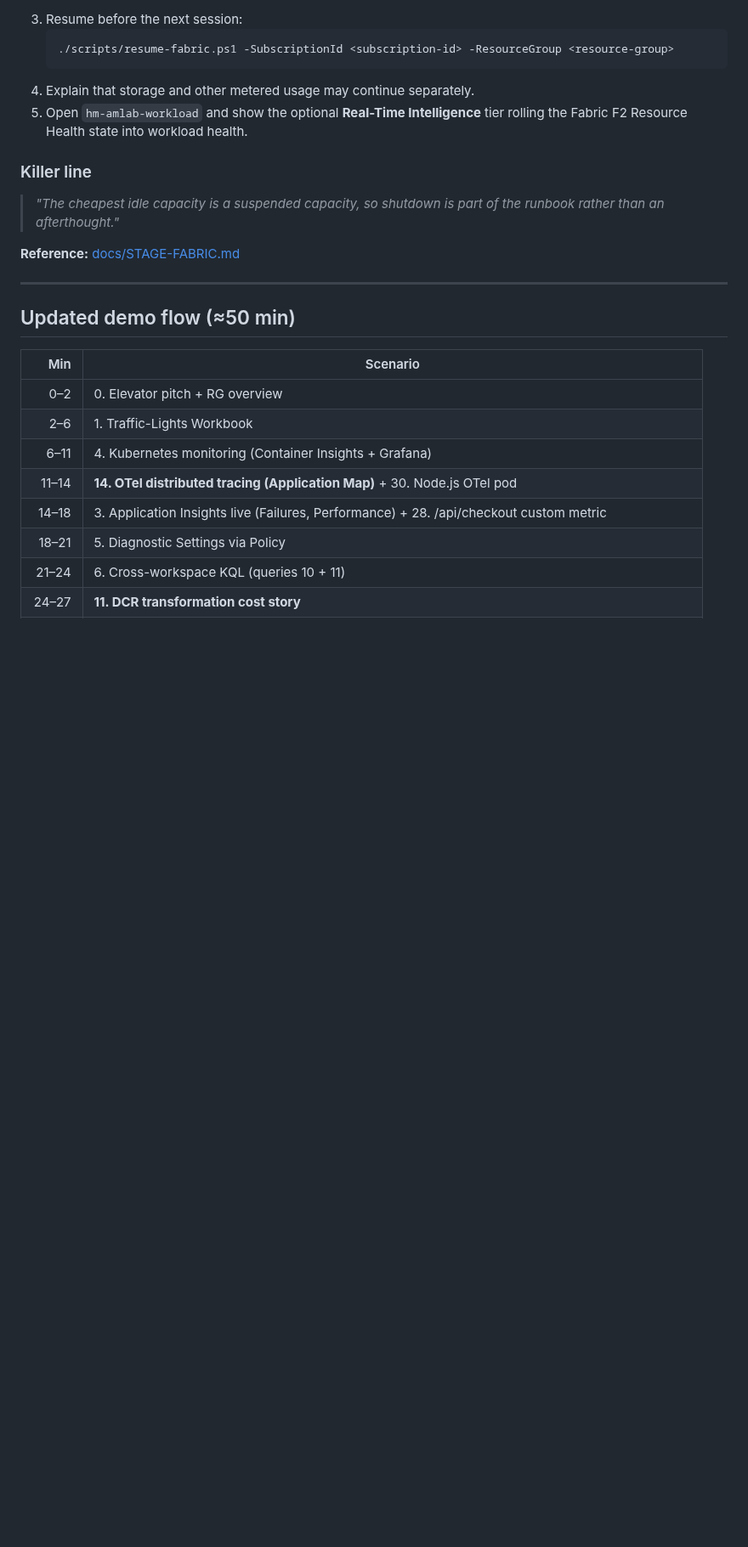
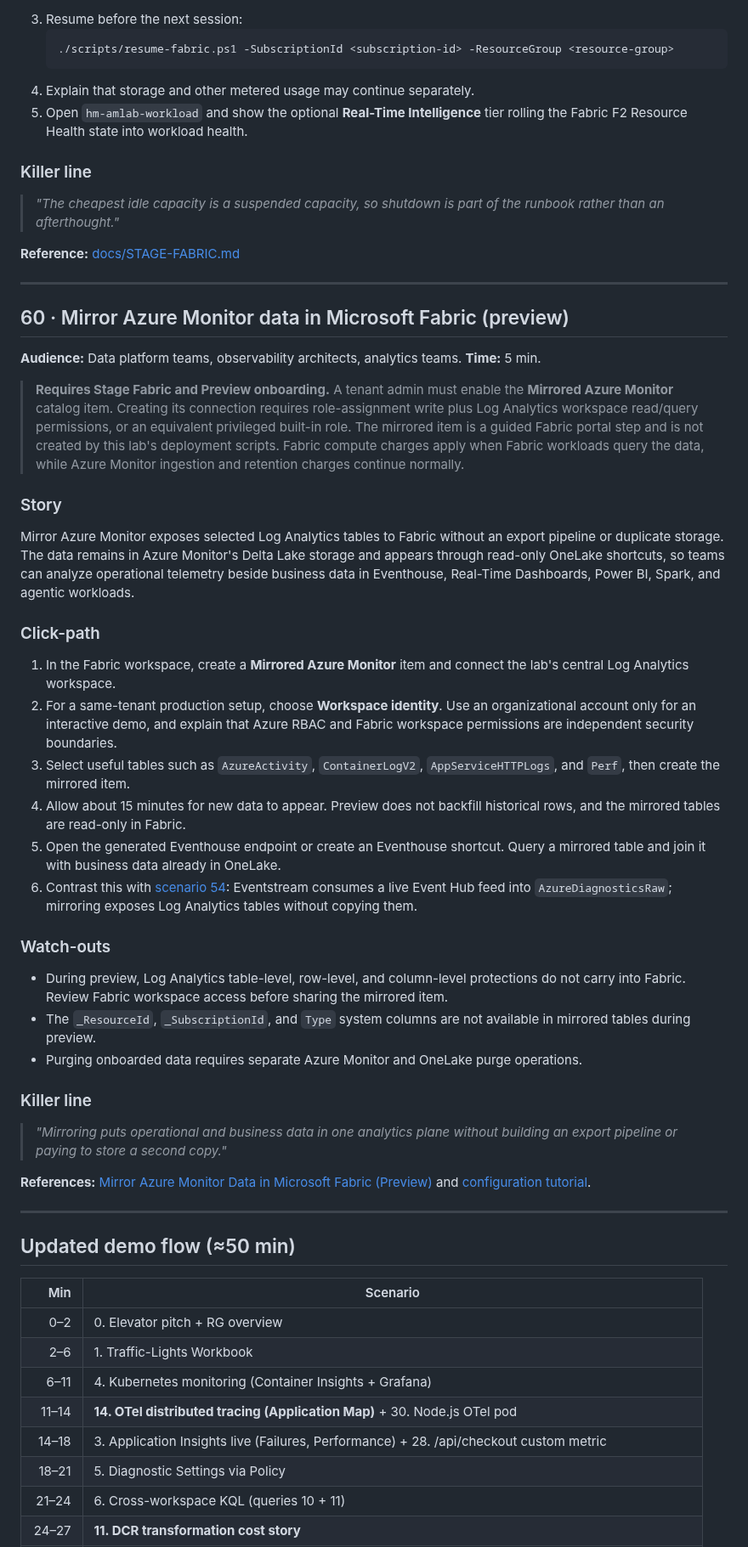
Before and after one commit to claestom/azure-monitor-demo-lab, a Markdown page: docs/DEMO-SCENARIOS.md, the part around one of its changes. Shown at 85% size. Rendered like a GitHub page; blank space fills up the shorter version.

Commit message:
Add Fabric Azure Monitor mirroring scenario

```diff
--- a/docs/DEMO-SCENARIOS.md
+++ b/docs/DEMO-SCENARIOS.md
@@ -2576,6 +2583,39 @@ Fabric F2 bills while active. The lab makes lifecycle control part of the demo,
 > *"The cheapest idle capacity is a suspended capacity, so shutdown is part of the runbook rather than an afterthought."*
 
 **Reference:** [docs/STAGE-FABRIC.md](STAGE-FABRIC.md)
+
+---
+
+<a id="s60"></a>
+## 60 · Mirror Azure Monitor data in Microsoft Fabric (preview)
+
+**Audience:** Data platform teams, observability architects, analytics teams.
+**Time:** 5 min.
+
+> **Requires Stage Fabric and Preview onboarding.** A tenant admin must enable the **Mirrored Azure Monitor** catalog item. Creating its connection requires role-assignment write plus Log Analytics workspace read/query permissions, or an equivalent privileged built-in role. The mirrored item is a guided Fabric portal step and is not created by this lab's deployment scripts. Fabric compute charges apply when Fabric workloads query the data, while Azure Monitor ingestion and retention charges continue normally.
+
+### Story
+Mirror Azure Monitor exposes selected Log Analytics tables to Fabric without an export pipeline or duplicate storage. The data remains in Azure Monitor's Delta Lake storage and appears through read-only OneLake shortcuts, so teams can analyze operational telemetry beside business data in Eventhouse, Real-Time Dashboards, Power BI, Spark, and agentic workloads.
+
+### Click-path
+
+1. In the Fabric workspace, create a **Mirrored Azure Monitor** item and connect the lab's central Log Analytics workspace.
+2. For a same-tenant production setup, choose **Workspace identity**. Use an organizational account only for an interactive demo, and explain that Azure RBAC and Fabric workspace permissions are independent security boundaries.
+3. Select useful tables such as `AzureActivity`, `ContainerLogV2`, `AppServiceHTTPLogs`, and `Perf`, then create the mirrored item.
+4. Allow about 15 minutes for new data to appear. Preview does not backfill historical rows, and the mirrored tables are read-only in Fabric.
+5. Open the generated Eventhouse endpoint or create an Eventhouse shortcut. Query a mirrored table and join it with business data already in OneLake.
+6. Contrast this with [scenario 54](#s54): Eventstream consumes a live Event Hub feed into `AzureDiagnosticsRaw`; mirroring exposes Log Analytics tables without copying them.
+
+### Watch-outs
+
+- During preview, Log Analytics table-level, row-level, and column-level protections do not carry into Fabric. Review Fabric workspace access before sharing the mirrored item.
+- The `_ResourceId`, `_SubscriptionId`, and `Type` system columns are not available in mirrored tables during preview.
+- Purging onboarded data requires separate Azure Monitor and OneLake purge operations.
+
+### Killer line
+> *"Mirroring puts operational and business data in one analytics plane without building an export pipeline or paying to store a second copy."*
+
+**References:** [Mirror Azure Monitor Data in Microsoft Fabric (Preview)](https://learn.microsoft.com/en-us/fabric/mirroring/catalog-mirroring/azure-monitor) and [configuration tutorial](https://learn.microsoft.com/en-us/fabric/mirroring/catalog-mirroring/azure-monitor-tutorial).
 
 ---
 
```
Also changed, not shown: other parts of docs/DEMO-SCENARIOS.md (+8 -1 lines), docs/STAGE-FABRIC.md (+1 -1 lines).
